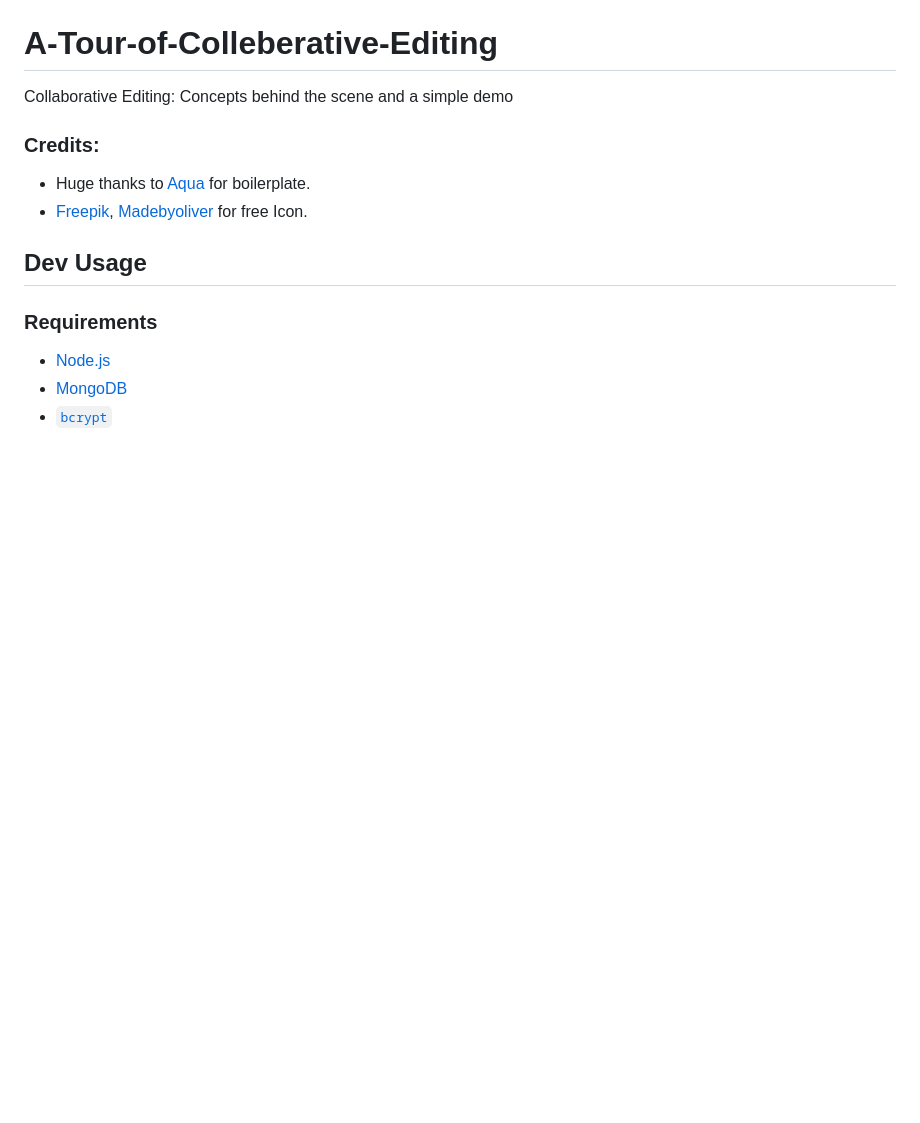
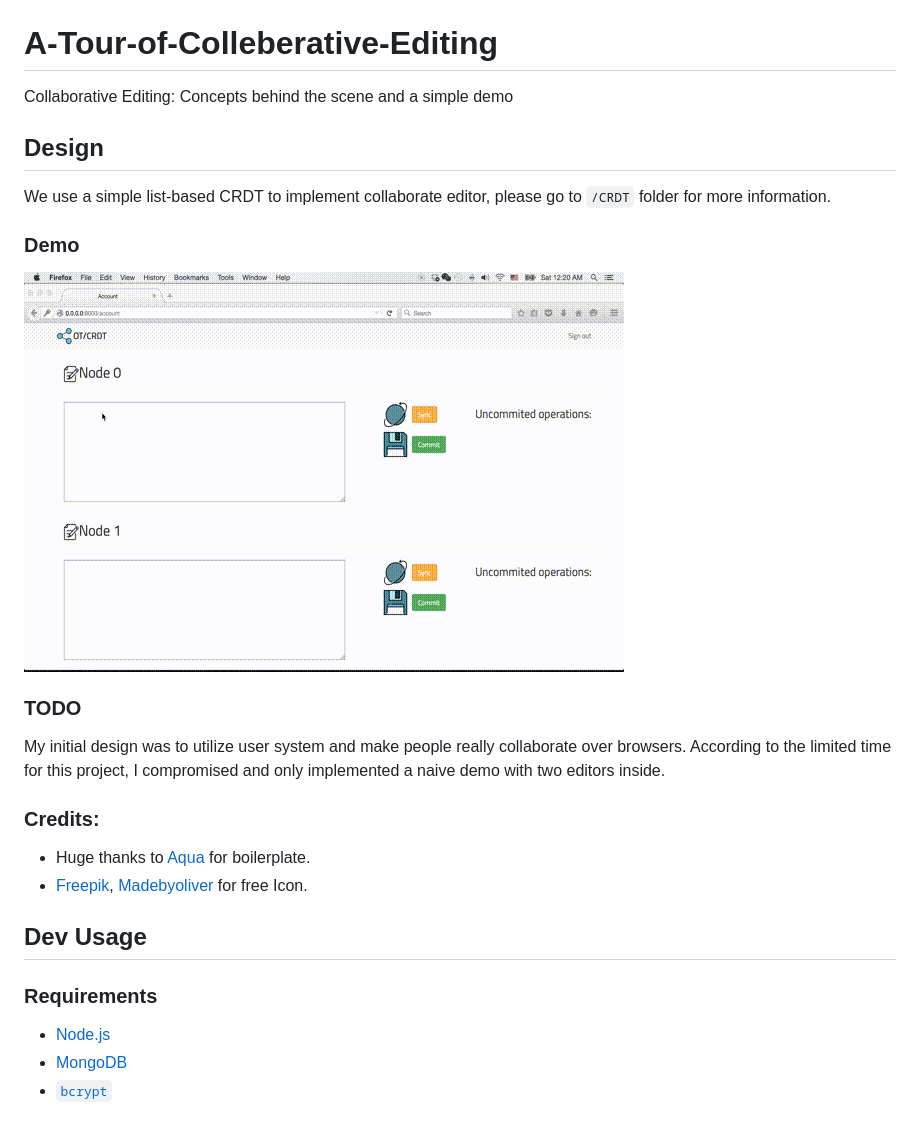
Before and after one commit to drstarry/A-Tour-of-Colleberative-Editing, a Markdown page: README.md, the part around the change. GitHub-like rendering; pictures changed too: meta/out.gif (added); blank space fills up the shorter version.

Commit message:
Try gif demo

```diff
--- a/README.md
+++ b/README.md
@@ -1,5 +1,14 @@
 # A-Tour-of-Colleberative-Editing
 Collaborative Editing: Concepts behind the scene and a simple demo
+
+## Design
+We use a simple list-based CRDT to implement collaborate editor, please go to `/CRDT` folder for more information.
+
+### Demo
+![](meta/out.gif)
+
+### TODO
+My initial design was to utilize user system and make people really collaborate over browsers. According to the limited time for this project, I compromised and only implemented a naive demo with two editors inside.
 
 ### Credits:
 - Huge thanks to [Aqua](https://github.com/jedireza/aqua) for boilerplate.
```
